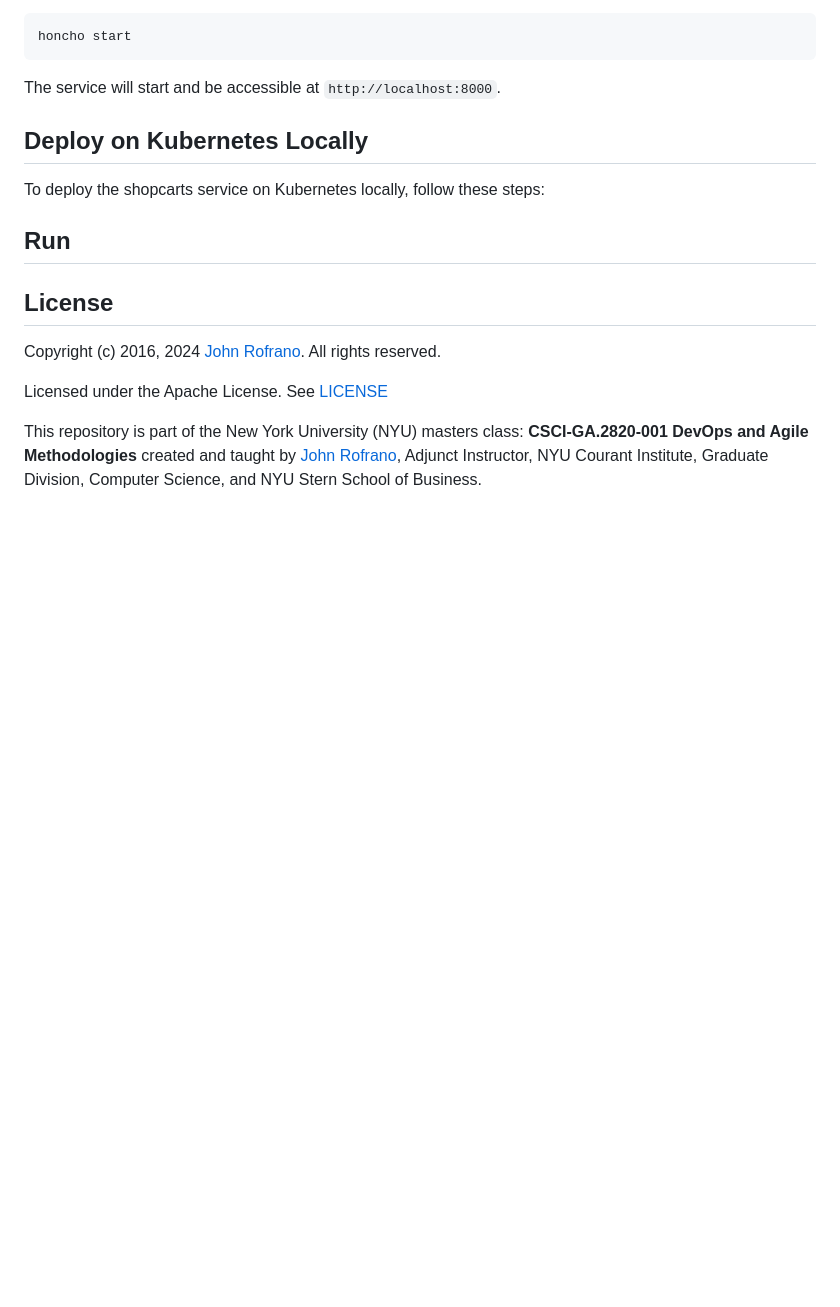
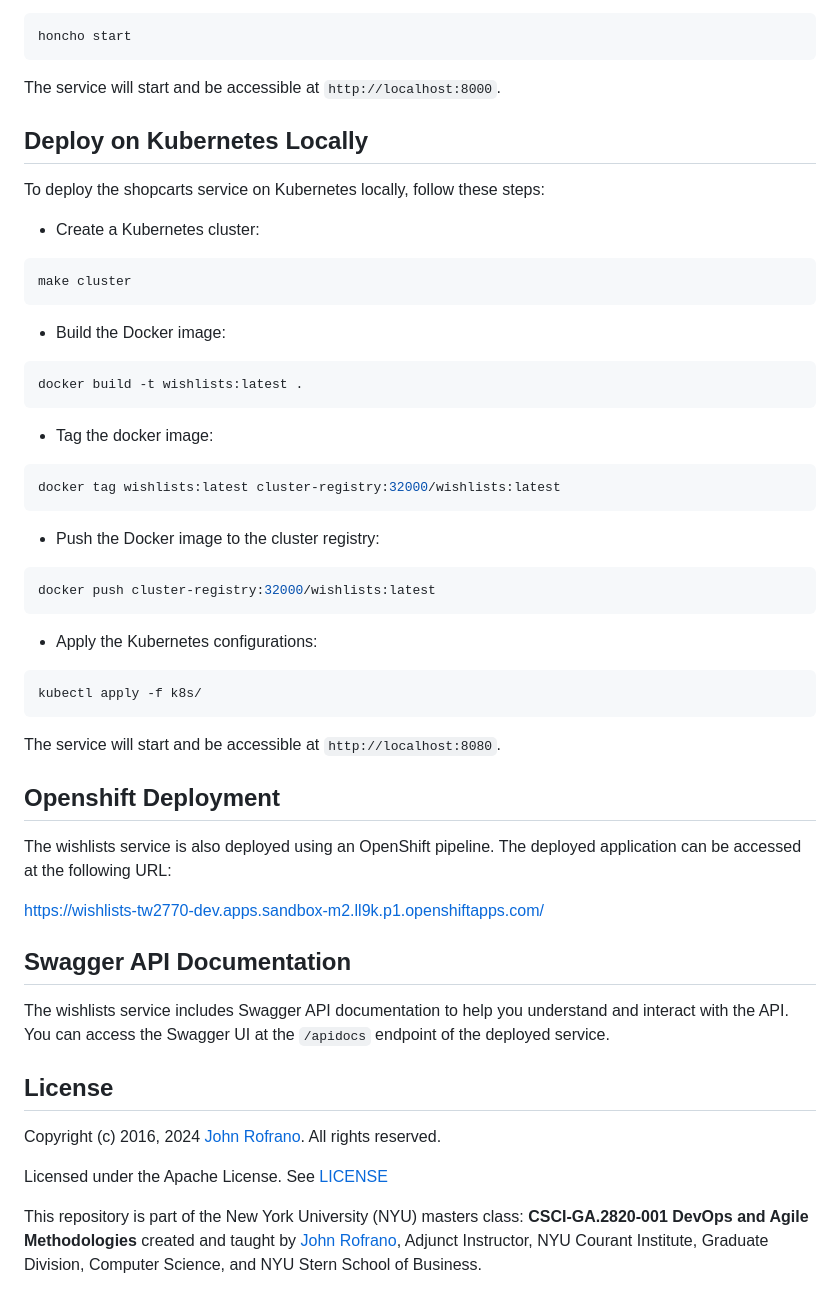
Before and after one commit to CSCI-GA-2820-SU24-001/wishlists, a Markdown page: README.md, the part around the change. Rendered like a GitHub page; blank space fills up the shorter version.

Commit message:
add deployment and swagger sections

````diff
--- a/README.md
+++ b/README.md
@@ -86,8 +86,35 @@ The service will start and be accessible at `http://localhost:8000`.
 
 ## Deploy on Kubernetes Locally
 To deploy the shopcarts service on Kubernetes locally, follow these steps:
+* Create a Kubernetes cluster:
+```bash
+make cluster
+```
+* Build the Docker image:
+```bash
+docker build -t wishlists:latest .
+```
+* Tag the docker image:
+```bash
+docker tag wishlists:latest cluster-registry:32000/wishlists:latest
+```
+* Push the Docker image to the cluster registry:
+```bash
+docker push cluster-registry:32000/wishlists:latest
+```
+* Apply the Kubernetes configurations:
+```bash
+kubectl apply -f k8s/
+```
+The service will start and be accessible at `http://localhost:8080`.
 
-## Run
+## Openshift Deployment
+The wishlists service is also deployed using an OpenShift pipeline. The deployed application can be accessed at the following URL:
+
+https://wishlists-tw2770-dev.apps.sandbox-m2.ll9k.p1.openshiftapps.com/
+
+## Swagger API Documentation
+The wishlists service includes Swagger API documentation to help you understand and interact with the API. You can access the Swagger UI at the `/apidocs` endpoint of the deployed service.
 
 ## License
 
````
